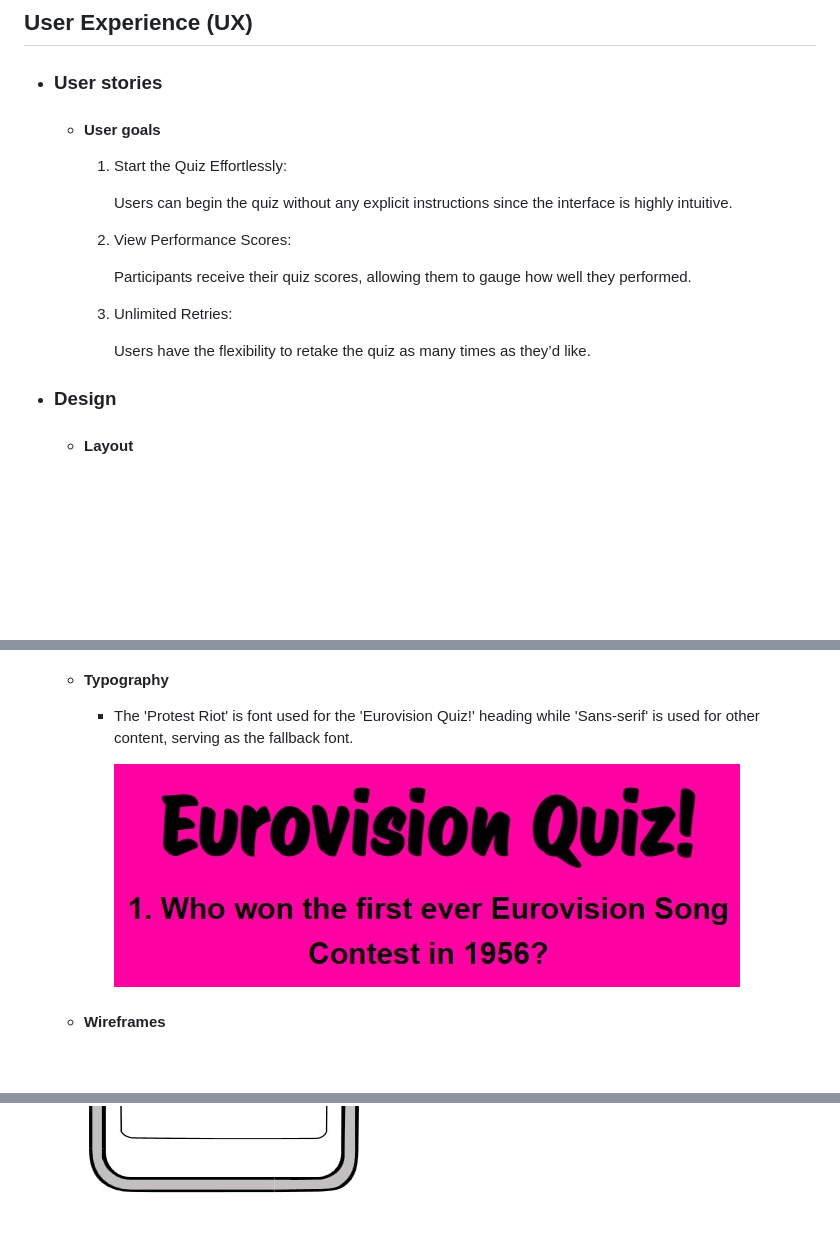
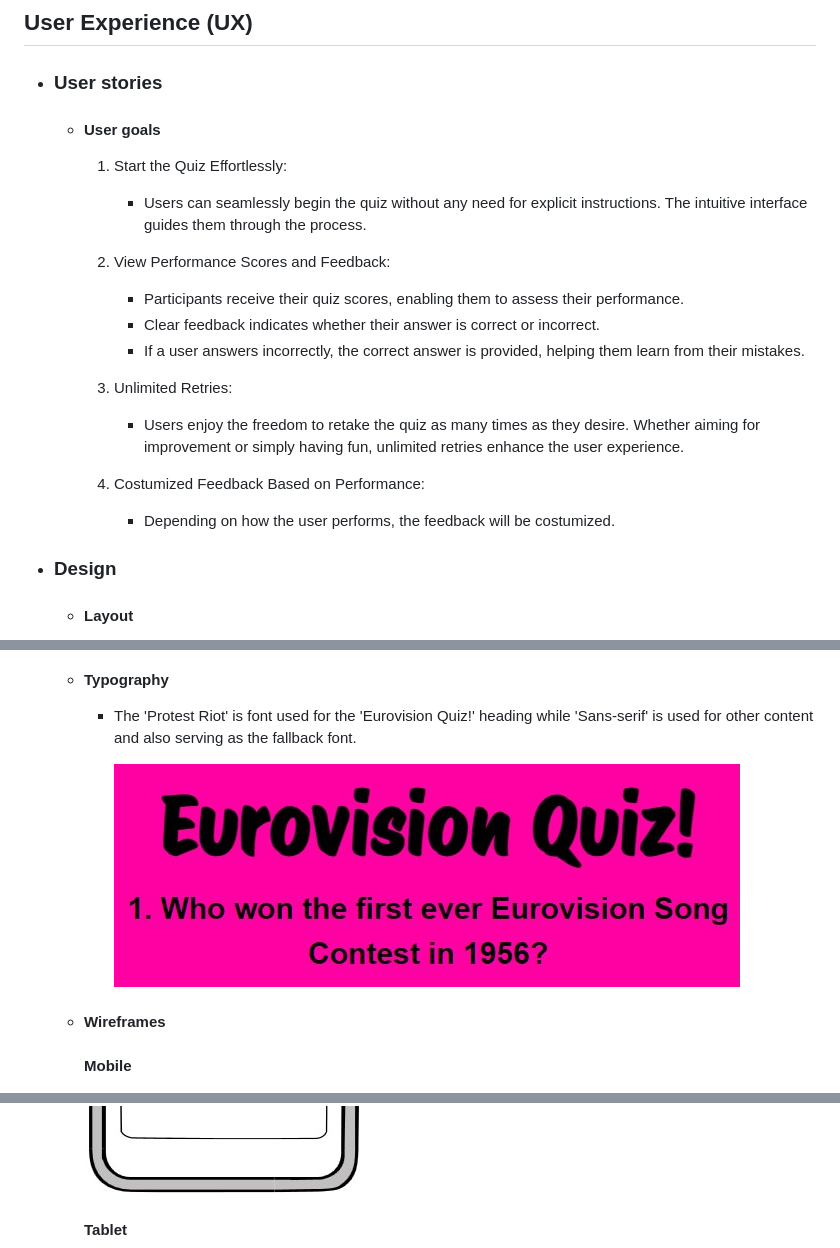
Before and after one commit to SofiaNords/eurovision-quiz, a Markdown page: README.md, 3 parts joined by grey strips. Rendered like a GitHub page; blank space fills up the shorter version.

Commit message:
Add info in README.md (user goals, wireframes, features, technologies, frameworks, libraries & programs used)

```diff
--- a/README.md
+++ b/README.md
@@ -13,16 +13,17 @@ The Eurovision Quiz is a web application where users can test their knowledge ab
     -   #### User goals
 
         1. Start the Quiz Effortlessly:
+            - Users can seamlessly begin the quiz without any need for explicit instructions. The intuitive interface guides them through the process.
 
-            Users can begin the quiz without any explicit instructions since the interface is highly intuitive.
+        2. View Performance Scores and Feedback:
+           - Participants receive their quiz scores, enabling them to assess   their performance.
+            - Clear feedback indicates whether their answer is correct or incorrect.
+           -  If a user answers incorrectly, the correct answer is provided, helping them learn from their mistakes.
+        3. Unlimited Retries:
+            - Users enjoy the freedom to retake the quiz as many times as they desire. Whether aiming for improvement or simply having fun, unlimited retries enhance the user experience.
 
-        2. View Performance Scores:
-
-            Participants receive their quiz scores, allowing them to gauge how well they performed.
-
-        3. Unlimited Retries:
-
-            Users have the flexibility to retake the quiz as many times as they’d like.
+        4. Costumized Feedback Based on Performance:
+            - Depending on how the user performs, the feedback will be costumized.
 
 -   ### Design
     -   #### Layout
@@ -38,13 +39,16 @@ The Eurovision Quiz is a web application where users can test their knowledge ab
             <img src="assets/images/color-scheme.jpg">
 
     -   #### Typography
-        -   The 'Protest Riot' is font used for the 'Eurovision Quiz!' heading while 'Sans-serif' is used for other content, serving as the fallback font.
+        -   The 'Protest Riot' is font used for the 'Eurovision Quiz!' heading while 'Sans-serif' is used for other content and also serving as the fallback font.
 
             <img src="assets/images/typography.jpg">
 
     -   #### Wireframes
 
+        #### Mobile
 
         <img src="assets/images/wireframe-mobile.jpg">
-        <br>
+
+        #### Tablet
+
         <img src="assets/images/wireframe-tablet.jpg">
```
Also changed, not shown: other parts of README.md (+7 -3 lines).
